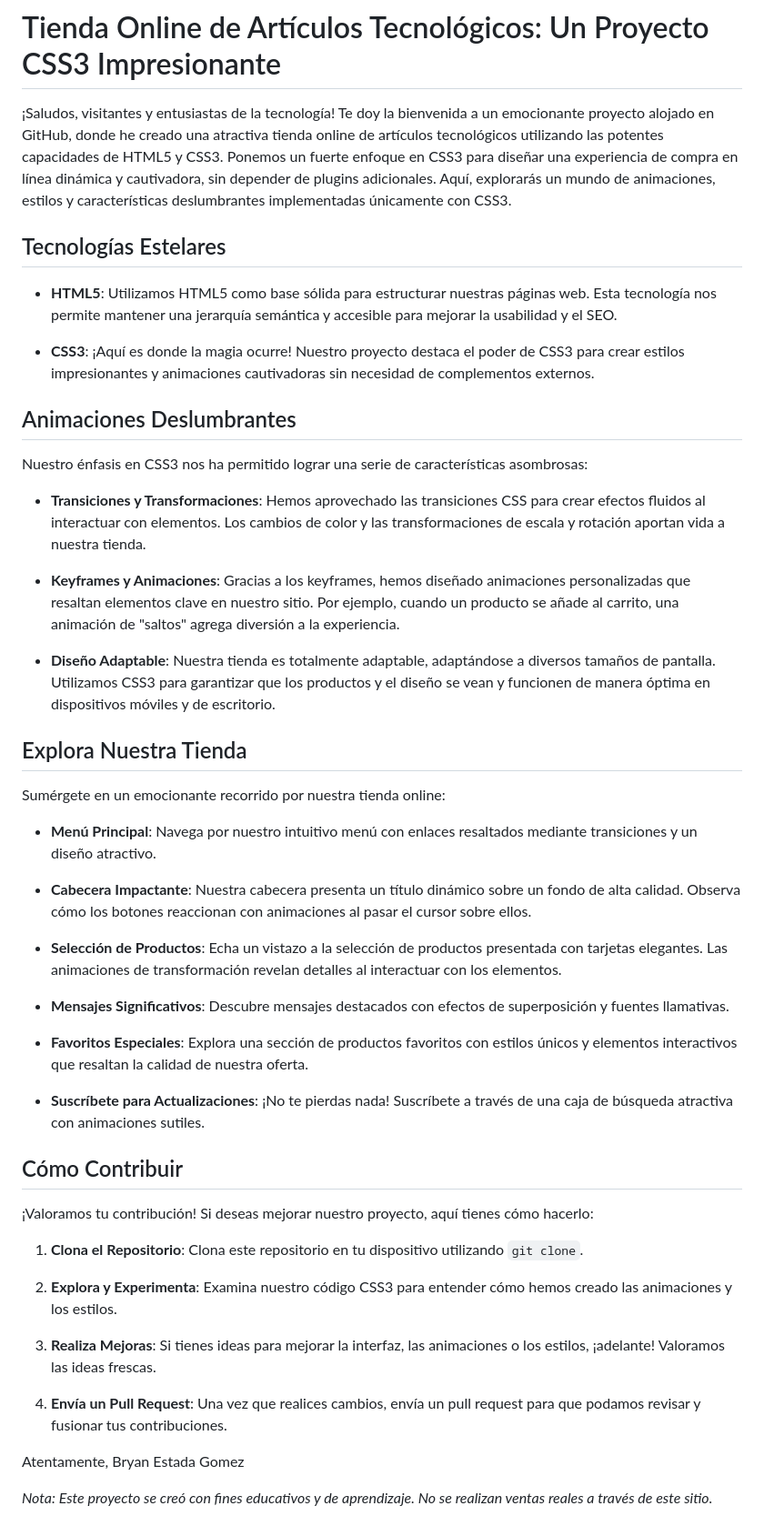
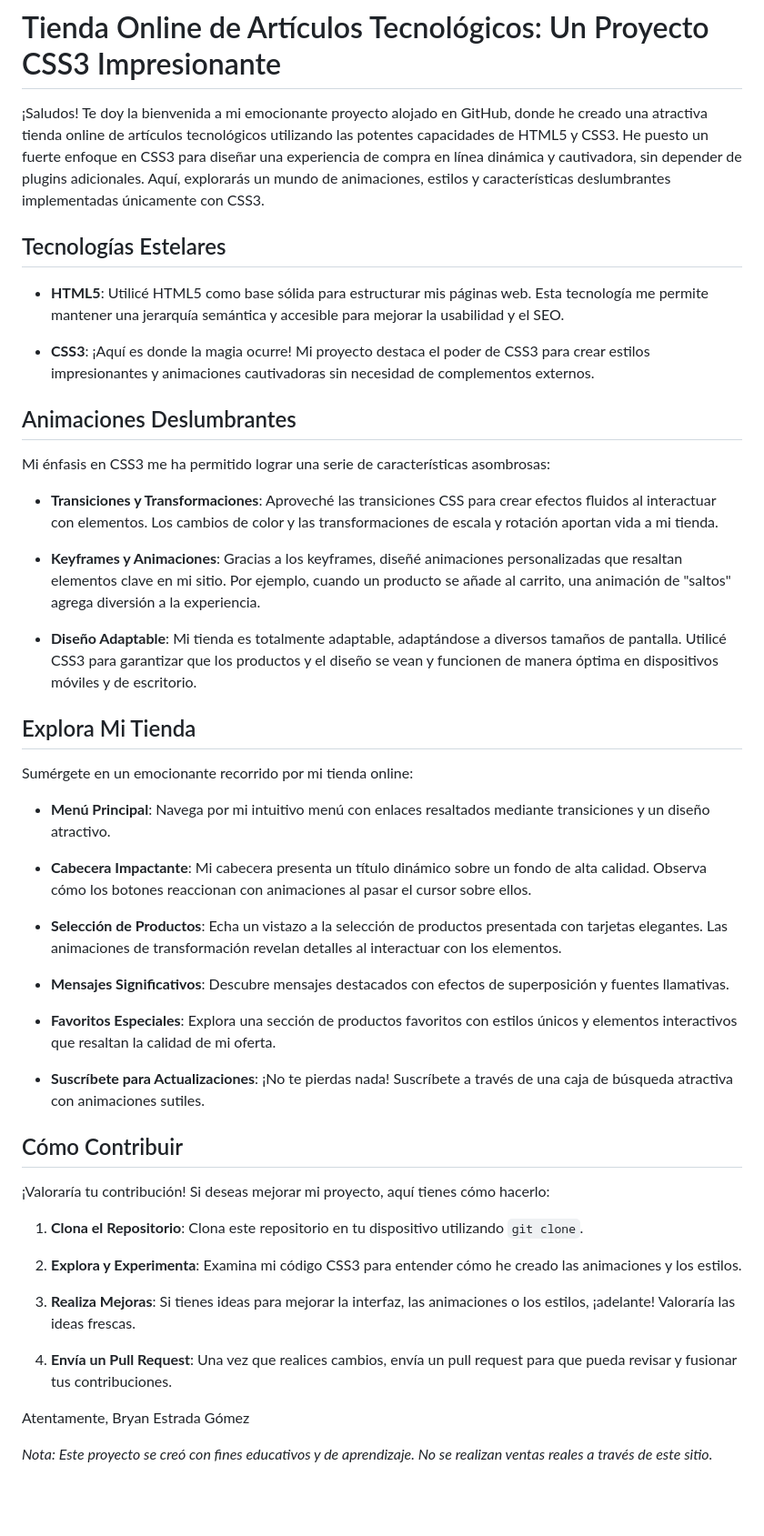
Before and after one commit to bestradag05/TiendaOnline, a Markdown page: README.md, the part around the change. Shown at 91% size. GitHub-like rendering; blank space fills up the shorter version.

```diff
--- a/README.md
+++ b/README.md
@@ -1,53 +1,52 @@
 # Tienda Online de Artículos Tecnológicos: Un Proyecto CSS3 Impresionante
 
-¡Saludos, visitantes y entusiastas de la tecnología! Te doy la bienvenida a un emocionante proyecto alojado en GitHub, donde he creado una atractiva tienda online de artículos tecnológicos utilizando las potentes capacidades de HTML5 y CSS3. Ponemos un fuerte enfoque en CSS3 para diseñar una experiencia de compra en línea dinámica y cautivadora, sin depender de plugins adicionales. Aquí, explorarás un mundo de animaciones, estilos y características deslumbrantes implementadas únicamente con CSS3.
+¡Saludos! Te doy la bienvenida a mi emocionante proyecto alojado en GitHub, donde he creado una atractiva tienda online de artículos tecnológicos utilizando las potentes capacidades de HTML5 y CSS3. He puesto un fuerte enfoque en CSS3 para diseñar una experiencia de compra en línea dinámica y cautivadora, sin depender de plugins adicionales. Aquí, explorarás un mundo de animaciones, estilos y características deslumbrantes implementadas únicamente con CSS3.
 
 ## Tecnologías Estelares
 
-- **HTML5**: Utilizamos HTML5 como base sólida para estructurar nuestras páginas web. Esta tecnología nos permite mantener una jerarquía semántica y accesible para mejorar la usabilidad y el SEO.
+- **HTML5**: Utilicé HTML5 como base sólida para estructurar mis páginas web. Esta tecnología me permite mantener una jerarquía semántica y accesible para mejorar la usabilidad y el SEO.
 
-- **CSS3**: ¡Aquí es donde la magia ocurre! Nuestro proyecto destaca el poder de CSS3 para crear estilos impresionantes y animaciones cautivadoras sin necesidad de complementos externos.
+- **CSS3**: ¡Aquí es donde la magia ocurre! Mi proyecto destaca el poder de CSS3 para crear estilos impresionantes y animaciones cautivadoras sin necesidad de complementos externos.
 
 ## Animaciones Deslumbrantes
 
-Nuestro énfasis en CSS3 nos ha permitido lograr una serie de características asombrosas:
+Mi énfasis en CSS3 me ha permitido lograr una serie de características asombrosas:
 
-- **Transiciones y Transformaciones**: Hemos aprovechado las transiciones CSS para crear efectos fluidos al interactuar con elementos. Los cambios de color y las transformaciones de escala y rotación aportan vida a nuestra tienda.
+- **Transiciones y Transformaciones**: Aproveché las transiciones CSS para crear efectos fluidos al interactuar con elementos. Los cambios de color y las transformaciones de escala y rotación aportan vida a mi tienda.
 
-- **Keyframes y Animaciones**: Gracias a los keyframes, hemos diseñado animaciones personalizadas que resaltan elementos clave en nuestro sitio. Por ejemplo, cuando un producto se añade al carrito, una animación de "saltos" agrega diversión a la experiencia.
+- **Keyframes y Animaciones**: Gracias a los keyframes, diseñé animaciones personalizadas que resaltan elementos clave en mi sitio. Por ejemplo, cuando un producto se añade al carrito, una animación de "saltos" agrega diversión a la experiencia.
 
-- **Diseño Adaptable**: Nuestra tienda es totalmente adaptable, adaptándose a diversos tamaños de pantalla. Utilizamos CSS3 para garantizar que los productos y el diseño se vean y funcionen de manera óptima en dispositivos móviles y de escritorio.
+- **Diseño Adaptable**: Mi tienda es totalmente adaptable, adaptándose a diversos tamaños de pantalla. Utilicé CSS3 para garantizar que los productos y el diseño se vean y funcionen de manera óptima en dispositivos móviles y de escritorio.
 
-## Explora Nuestra Tienda
+## Explora Mi Tienda
 
-Sumérgete en un emocionante recorrido por nuestra tienda online:
+Sumérgete en un emocionante recorrido por mi tienda online:
 
-- **Menú Principal**: Navega por nuestro intuitivo menú con enlaces resaltados mediante transiciones y un diseño atractivo.
+- **Menú Principal**: Navega por mi intuitivo menú con enlaces resaltados mediante transiciones y un diseño atractivo.
 
-- **Cabecera Impactante**: Nuestra cabecera presenta un título dinámico sobre un fondo de alta calidad. Observa cómo los botones reaccionan con animaciones al pasar el cursor sobre ellos.
+- **Cabecera Impactante**: Mi cabecera presenta un título dinámico sobre un fondo de alta calidad. Observa cómo los botones reaccionan con animaciones al pasar el cursor sobre ellos.
 
 - **Selección de Productos**: Echa un vistazo a la selección de productos presentada con tarjetas elegantes. Las animaciones de transformación revelan detalles al interactuar con los elementos.
 
 - **Mensajes Significativos**: Descubre mensajes destacados con efectos de superposición y fuentes llamativas.
 
-- **Favoritos Especiales**: Explora una sección de productos favoritos con estilos únicos y elementos interactivos que resaltan la calidad de nuestra oferta.
+- **Favoritos Especiales**: Explora una sección de productos favoritos con estilos únicos y elementos interactivos que resaltan la calidad de mi oferta.
 
 - **Suscríbete para Actualizaciones**: ¡No te pierdas nada! Suscríbete a través de una caja de búsqueda atractiva con animaciones sutiles.
 
 ## Cómo Contribuir
 
-¡Valoramos tu contribución! Si deseas mejorar nuestro proyecto, aquí tienes cómo hacerlo:
+¡Valoraría tu contribución! Si deseas mejorar mi proyecto, aquí tienes cómo hacerlo:
 
 1. **Clona el Repositorio**: Clona este repositorio en tu dispositivo utilizando `git clone`.
 
-2. **Explora y Experimenta**: Examina nuestro código CSS3 para entender cómo hemos creado las animaciones y los estilos.
+2. **Explora y Experimenta**: Examina mi código CSS3 para entender cómo he creado las animaciones y los estilos.
 
-3. **Realiza Mejoras**: Si tienes ideas para mejorar la interfaz, las animaciones o los estilos, ¡adelante! Valoramos las ideas frescas.
+3. **Realiza Mejoras**: Si tienes ideas para mejorar la interfaz, las animaciones o los estilos, ¡adelante! Valoraría las ideas frescas.
 
-4. **Envía un Pull Request**: Una vez que realices cambios, envía un pull request para que podamos revisar y fusionar tus contribuciones.
-
+4. **Envía un Pull Request**: Una vez que realices cambios, envía un pull request para que pueda revisar y fusionar tus contribuciones.
 
 Atentamente,
-Bryan Estada Gomez
+Bryan Estrada Gómez
 
 *Nota: Este proyecto se creó con fines educativos y de aprendizaje. No se realizan ventas reales a través de este sitio.*
```
